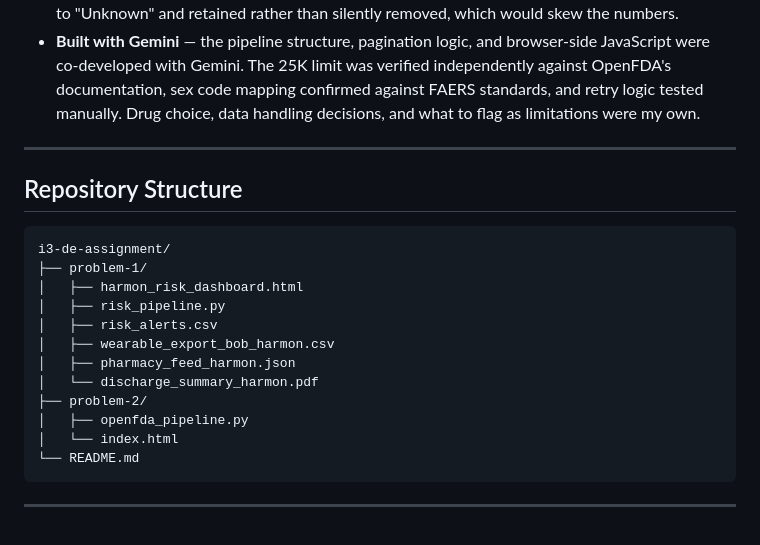
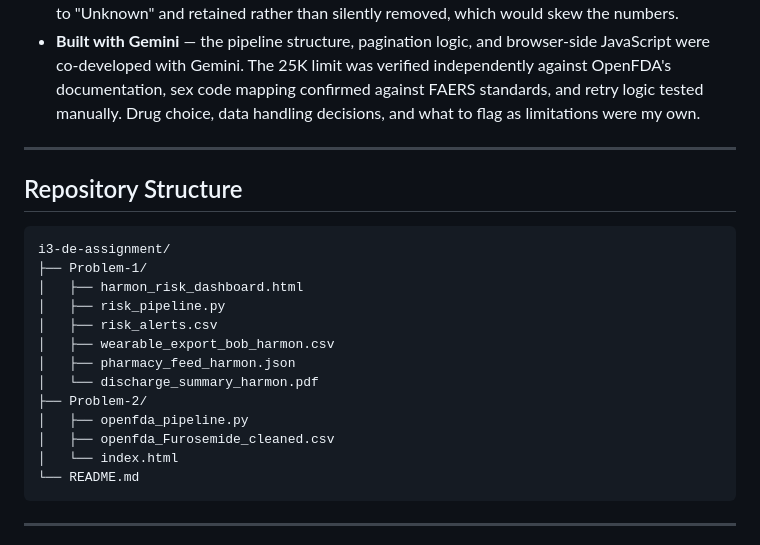
Before and after one commit to Atul-666/i3-de-assignment, a Markdown page: README.md, the part around the change. GitHub-like rendering.

````diff
--- a/README.md
+++ b/README.md
@@ -141,19 +141,21 @@ It also generates 4 charts automatically:
 
 ---
 
+
 ## Repository Structure
 
 ```
 i3-de-assignment/
-├── problem-1/
+├── Problem-1/
 │   ├── harmon_risk_dashboard.html
 │   ├── risk_pipeline.py
 │   ├── risk_alerts.csv
 │   ├── wearable_export_bob_harmon.csv
 │   ├── pharmacy_feed_harmon.json
 │   └── discharge_summary_harmon.pdf
-├── problem-2/
+├── Problem-2/
 │   ├── openfda_pipeline.py
+│   ├── openfda_Furosemide_cleaned.csv
 │   └── index.html
 └── README.md
 ```
````
